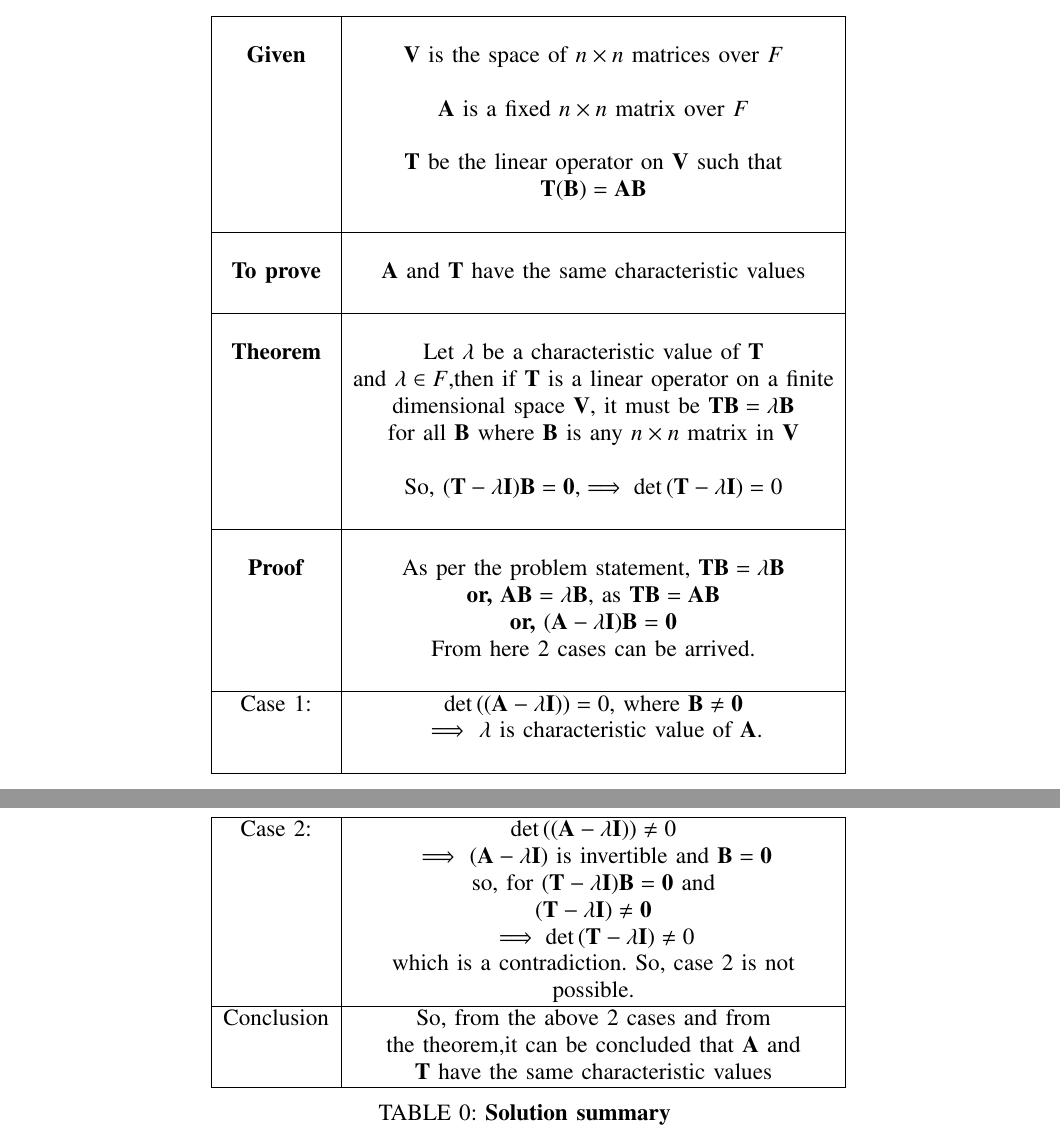
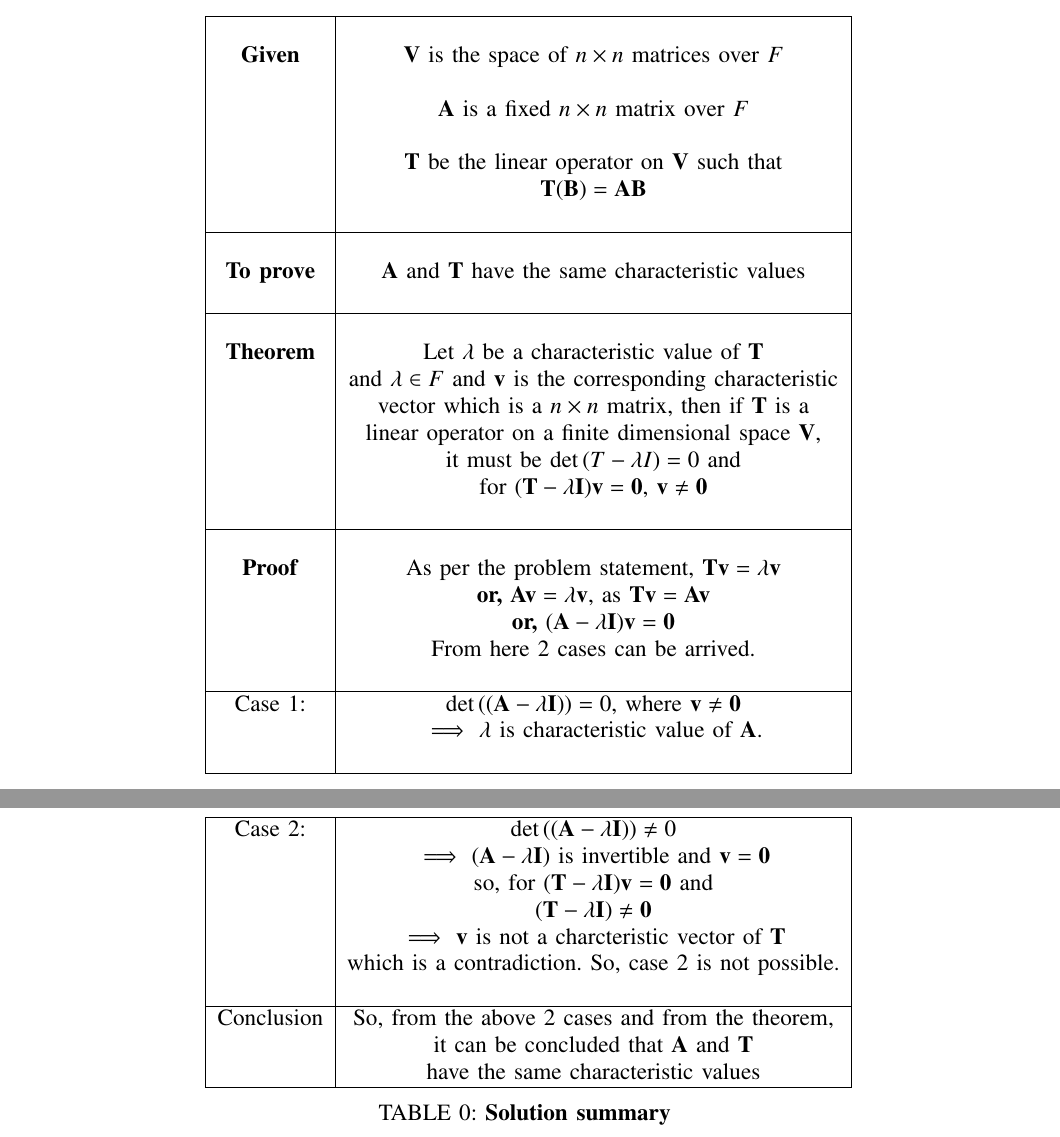
Before and after one commit to JayatiD93/EE5609_Assignment_18, a LaTeX paper (document22.tex): two parts of pages 1 and 2 of 2, joined at a grey line, cut so that both start at the same text. Compiled offline with pdfLaTeX.

Commit message:
2nd commit

```diff
--- a/document22.tex
+++ b/document22.tex
@@ -224,35 +224,35 @@ $\textbf{Given}$ & $\vec{V}$ is the space of $n \times n$ matrices over $F$\\
 \hline
 \multirow{3}{*}{} & \\
 \textbf{Theorem} & Let $\lambda$ be a characteristic value of $\vec{T}$\\
-& and $\lambda \in F$,then if $\vec{T}$ is a linear operator on a finite\\
-& dimensional space $\vec{V}$, it must be $\vec{TB}=\lambda \vec{B}$ \\
-& for all $\vec{B}$ where $\vec{B}$ is any $n \times n$ matrix in $\vec{V}$\\
-& \\
-& So, $(\vec{T}-\lambda\vec{I}) \vec{B}=\vec{0}$,$\implies \det{(\vec{T}-\lambda\vec{I})} =0$ \\
+& and $\lambda \in F$ and $\vec{v}$ is the corresponding characteristic\\
+& vector which is a $n \times n$ matrix, then if $\vec{T}$ is a \\
+& linear operator on a finite dimensional space $\vec{V}$,\\
+&  it must be $\det{(T-\lambda I)} = 0$ and \\
+& for $\vec{(T-\lambda I)v} = \vec{0} $, $\vec{v} \neq \vec{0}$\\
 & \\
 \hline
 \multirow{3}{*}{} & \\
-\textbf{Proof} & As per the problem statement, $\vec{TB}=\lambda \vec{B}$ \\
-& \textbf{or,}  $\vec{AB} = \lambda \vec{B}$, as $\vec{TB} = \vec{AB}$\\
-& \textbf{or,}  $\vec{(A-\lambda I)B} = \vec{0}$\\
+\textbf{Proof} & As per the problem statement, $\vec{Tv} = \vec{\lambda v}$ \\
+& \textbf{or,}  $\vec{Av} = \vec{\lambda v}$, as $\vec{Tv} = \vec{Av}$\\
+& \textbf{or,}  $\vec{(A-\lambda I)v} = \vec{0}$\\
 & From here 2 cases can be arrived. \\
 & \\
 \hline
-Case 1: & $\det{(\vec{(A-\lambda I)})} = 0$, where $\vec{B} \neq \vec{0}$\\
+Case 1: & $\det{(\vec{(A-\lambda I)})} = 0$, where $\vec{v} \neq \vec{0}$\\
 & $\implies$ $\lambda$ is characteristic value of $\vec{A}$.\\
 & \\
 \hline
 Case 2: & $\det{(\vec{(A-\lambda I)})} \neq 0 $\\
-& $\implies$ $\vec{(A-\lambda I)}$ is invertible and $\vec{B} = \vec{0}$\\
-& so, for $\vec{(T-\lambda I)B} = \vec{0}$ and \\
+& $\implies$ $\vec{(A-\lambda I)}$ is invertible and $\vec{v} = \vec{0}$\\
+& so, for $\vec{(T-\lambda I)v} = \vec{0}$ and \\
 & $\vec{(T-\lambda I)} \neq \vec{0}$\\
-& $\implies \det{(\vec{T}-\lambda\vec{I})} \neq 0$\\
-& which is a contradiction. So, case 2 is not\\
-& possible.\\
+& $\implies$ $\vec{v}$ is not a charcteristic vector of $\vec{T}$\\
+& which is a contradiction. So, case 2 is not possible.\\
+& \\
 \hline
-Conclusion & So, from the above 2 cases and from \\
-& the theorem,it can be concluded that $\vec{A}$ and \\
-& $\vec{T}$ have the same  characteristic values\\
+Conclusion & So, from the above 2 cases and from the theorem,\\
+&  it can be concluded that $\vec{A}$ and $\vec{T}$ \\
+& have the same  characteristic values\\
 \hline
 \caption{$\textbf{Solution summary}$}
 \label{table:1}
```
Also changed, not shown: document22.pdf.
